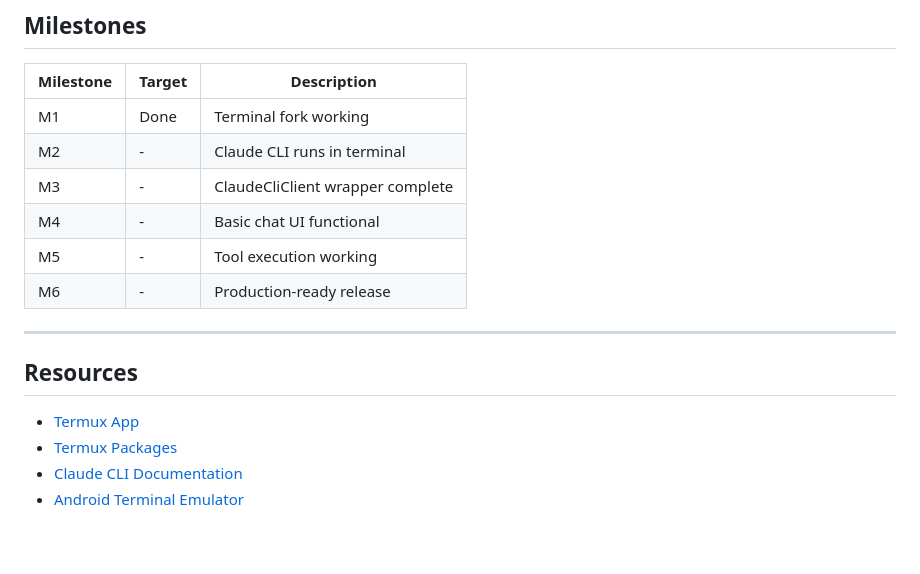
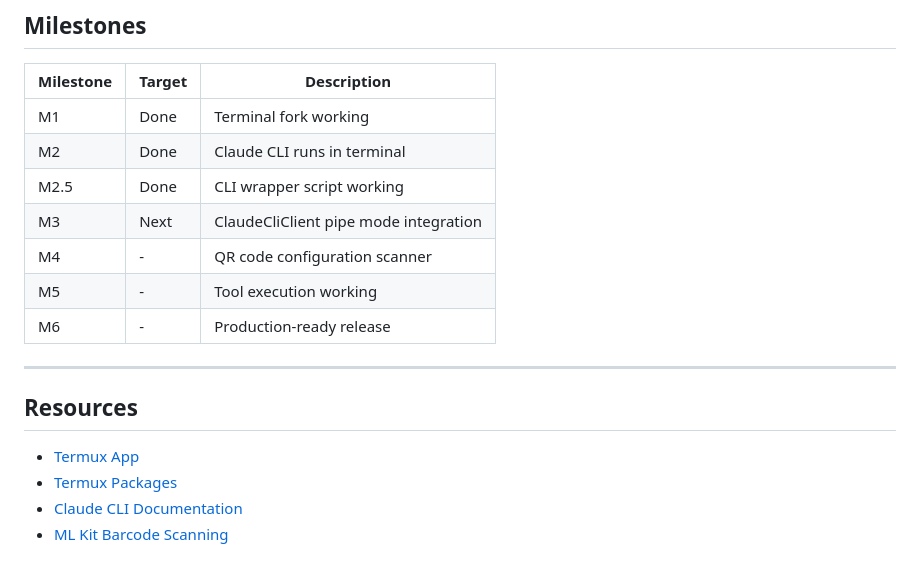
Before and after one commit to k-l-lambda/anthroid, a Markdown page: PLAN.md, the part around the change printed below. GitHub-like rendering.

```diff
--- a/PLAN.md
+++ b/PLAN.md
@@ -212,9 +197,10 @@ app/src/main/java/com/anthroid/
 | Milestone | Target | Description |
 |-----------|--------|-------------|
 | M1 | Done | Terminal fork working |
-| M2 | - | Claude CLI runs in terminal |
-| M3 | - | ClaudeCliClient wrapper complete |
-| M4 | - | Basic chat UI functional |
+| M2 | Done | Claude CLI runs in terminal |
+| M2.5 | Done | CLI wrapper script working |
+| M3 | Next | ClaudeCliClient pipe mode integration |
+| M4 | - | QR code configuration scanner |
 | M5 | - | Tool execution working |
 | M6 | - | Production-ready release |
 
@@ -225,4 +211,4 @@ app/src/main/java/com/anthroid/
 - [Termux App](https://github.com/termux/termux-app)
 - [Termux Packages](https://github.com/termux/termux-packages)
 - [Claude CLI Documentation](https://docs.anthropic.com/claude-code)
-- [Android Terminal Emulator](https://github.com/nickoala/nicko-terminal)
+- [ML Kit Barcode Scanning](https://developers.google.com/ml-kit/vision/barcode-scanning)
```
Also changed, not shown: other parts of PLAN.md (+73 -88 lines).
